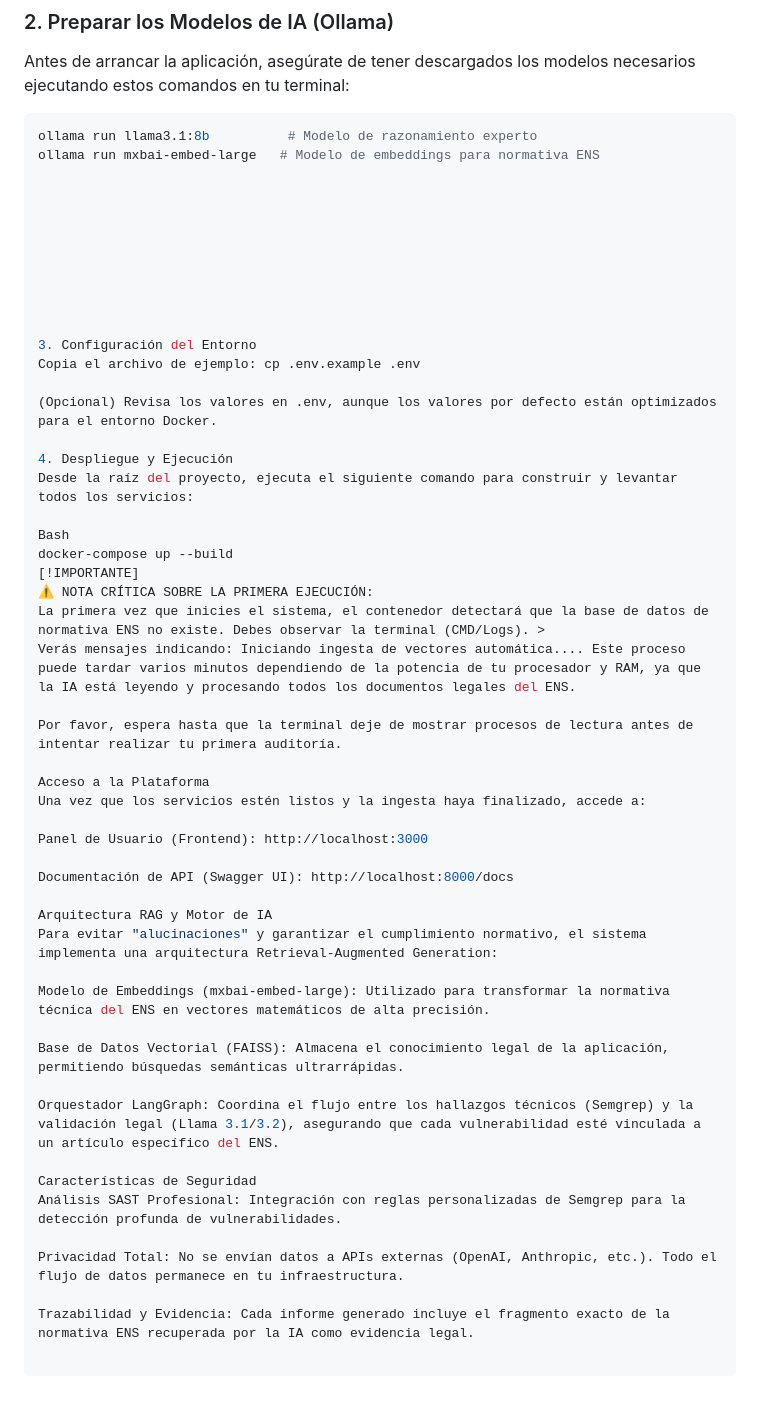
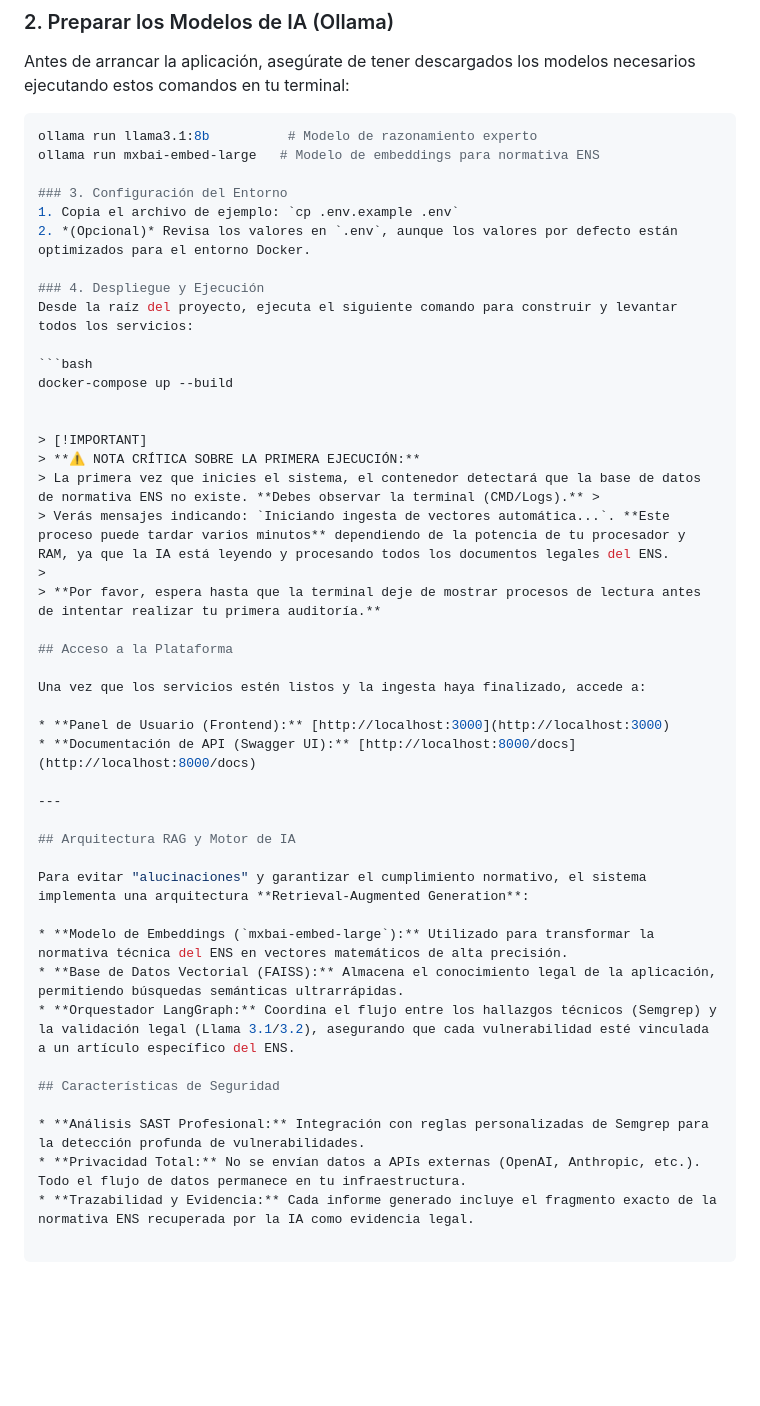
Before and after one commit to msoto04/TFG-IA-Ciberseguridad, a Markdown page: README.md, the part around the change. GitHub-like rendering; blank space fills up the shorter version.

Commit message:
feat: actualización de README

````diff
--- a/README.md
+++ b/README.md
@@ -22,50 +22,43 @@ Antes de arrancar la aplicación, asegúrate de tener descargados los modelos ne
 ollama run llama3.1:8b          # Modelo de razonamiento experto
 ollama run mxbai-embed-large   # Modelo de embeddings para normativa ENS
 
+### 3. Configuración del Entorno
+1. Copia el archivo de ejemplo: `cp .env.example .env`
+2. *(Opcional)* Revisa los valores en `.env`, aunque los valores por defecto están optimizados para el entorno Docker.
+
+### 4. Despliegue y Ejecución
+Desde la raíz del proyecto, ejecuta el siguiente comando para construir y levantar todos los servicios:
+
+```bash
+docker-compose up --build
 
 
+> [!IMPORTANT]
+> **⚠️ NOTA CRÍTICA SOBRE LA PRIMERA EJECUCIÓN:**
+> La primera vez que inicies el sistema, el contenedor detectará que la base de datos de normativa ENS no existe. **Debes observar la terminal (CMD/Logs).** >
+> Verás mensajes indicando: `Iniciando ingesta de vectores automática...`. **Este proceso puede tardar varios minutos** dependiendo de la potencia de tu procesador y RAM, ya que la IA está leyendo y procesando todos los documentos legales del ENS.
+>
+> **Por favor, espera hasta que la terminal deje de mostrar procesos de lectura antes de intentar realizar tu primera auditoría.**
 
+## Acceso a la Plataforma
 
-
-
-
-
-3. Configuración del Entorno
-Copia el archivo de ejemplo: cp .env.example .env
-
-(Opcional) Revisa los valores en .env, aunque los valores por defecto están optimizados para el entorno Docker.
-
-4. Despliegue y Ejecución
-Desde la raíz del proyecto, ejecuta el siguiente comando para construir y levantar todos los servicios:
-
-Bash
-docker-compose up --build
-[!IMPORTANTE]
-⚠️ NOTA CRÍTICA SOBRE LA PRIMERA EJECUCIÓN:
-La primera vez que inicies el sistema, el contenedor detectará que la base de datos de normativa ENS no existe. Debes observar la terminal (CMD/Logs). >
-Verás mensajes indicando: Iniciando ingesta de vectores automática.... Este proceso puede tardar varios minutos dependiendo de la potencia de tu procesador y RAM, ya que la IA está leyendo y procesando todos los documentos legales del ENS.
-
-Por favor, espera hasta que la terminal deje de mostrar procesos de lectura antes de intentar realizar tu primera auditoría.
-
-Acceso a la Plataforma
 Una vez que los servicios estén listos y la ingesta haya finalizado, accede a:
 
-Panel de Usuario (Frontend): http://localhost:3000
+* **Panel de Usuario (Frontend):** [http://localhost:3000](http://localhost:3000)
+* **Documentación de API (Swagger UI):** [http://localhost:8000/docs](http://localhost:8000/docs)
 
-Documentación de API (Swagger UI): http://localhost:8000/docs
+---
 
-Arquitectura RAG y Motor de IA
-Para evitar "alucinaciones" y garantizar el cumplimiento normativo, el sistema implementa una arquitectura Retrieval-Augmented Generation:
+## Arquitectura RAG y Motor de IA
 
-Modelo de Embeddings (mxbai-embed-large): Utilizado para transformar la normativa técnica del ENS en vectores matemáticos de alta precisión.
+Para evitar "alucinaciones" y garantizar el cumplimiento normativo, el sistema implementa una arquitectura **Retrieval-Augmented Generation**:
 
-Base de Datos Vectorial (FAISS): Almacena el conocimiento legal de la aplicación, permitiendo búsquedas semánticas ultrarrápidas.
+* **Modelo de Embeddings (`mxbai-embed-large`):** Utilizado para transformar la normativa técnica del ENS en vectores matemáticos de alta precisión.
+* **Base de Datos Vectorial (FAISS):** Almacena el conocimiento legal de la aplicación, permitiendo búsquedas semánticas ultrarrápidas.
+* **Orquestador LangGraph:** Coordina el flujo entre los hallazgos técnicos (Semgrep) y la validación legal (Llama 3.1/3.2), asegurando que cada vulnerabilidad esté vinculada a un artículo específico del ENS.
 
-Orquestador LangGraph: Coordina el flujo entre los hallazgos técnicos (Semgrep) y la validación legal (Llama 3.1/3.2), asegurando que cada vulnerabilidad esté vinculada a un artículo específico del ENS.
+## Características de Seguridad
 
-Características de Seguridad
-Análisis SAST Profesional: Integración con reglas personalizadas de Semgrep para la detección profunda de vulnerabilidades.
-
-Privacidad Total: No se envían datos a APIs externas (OpenAI, Anthropic, etc.). Todo el flujo de datos permanece en tu infraestructura.
-
-Trazabilidad y Evidencia: Cada informe generado incluye el fragmento exacto de la normativa ENS recuperada por la IA como evidencia legal.
+* **Análisis SAST Profesional:** Integración con reglas personalizadas de Semgrep para la detección profunda de vulnerabilidades.
+* **Privacidad Total:** No se envían datos a APIs externas (OpenAI, Anthropic, etc.). Todo el flujo de datos permanece en tu infraestructura.
+* **Trazabilidad y Evidencia:** Cada informe generado incluye el fragmento exacto de la normativa ENS recuperada por la IA como evidencia legal.
````
